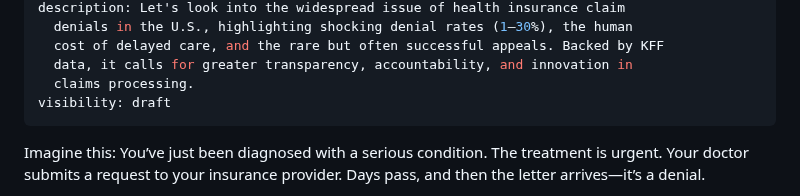
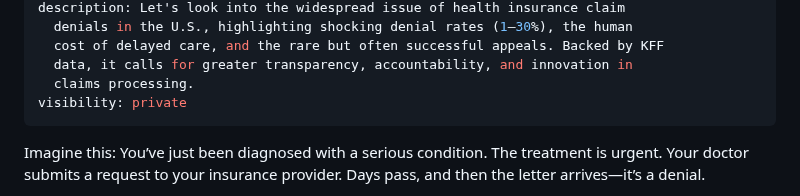
Before and after one commit to olena-ageyeva/my-blog, a Markdown page: content/blog/when-the-answer-is-“no”-the-hidden-crisis-of-health-insurance-claim-denials-in-the-u-s.md, the part around the change. GitHub-like rendering.

Commit message:
Update Blog “when-the-answer-is-“no”-the-hidden-crisis-of-health-insurance-claim-denials-in-the-u-s”

```diff
--- a/content/blog/when-the-answer-is-“no”-the-hidden-crisis-of-health-insurance-claim-denials-in-the-u-s.md
+++ b/content/blog/when-the-answer-is-“no”-the-hidden-crisis-of-health-insurance-claim-denials-in-the-u-s.md
@@ -8,7 +8,7 @@ description: Let's look into the widespread issue of health insurance claim
   cost of delayed care, and the rare but often successful appeals. Backed by KFF
   data, it calls for greater transparency, accountability, and innovation in
   claims processing.
-visibility: draft
+visibility: private
 ---
 Imagine this: You’ve just been diagnosed with a serious condition. The treatment is urgent. Your doctor submits a request to your insurance provider. Days pass, and then the letter arrives—it’s a denial.
 
```
